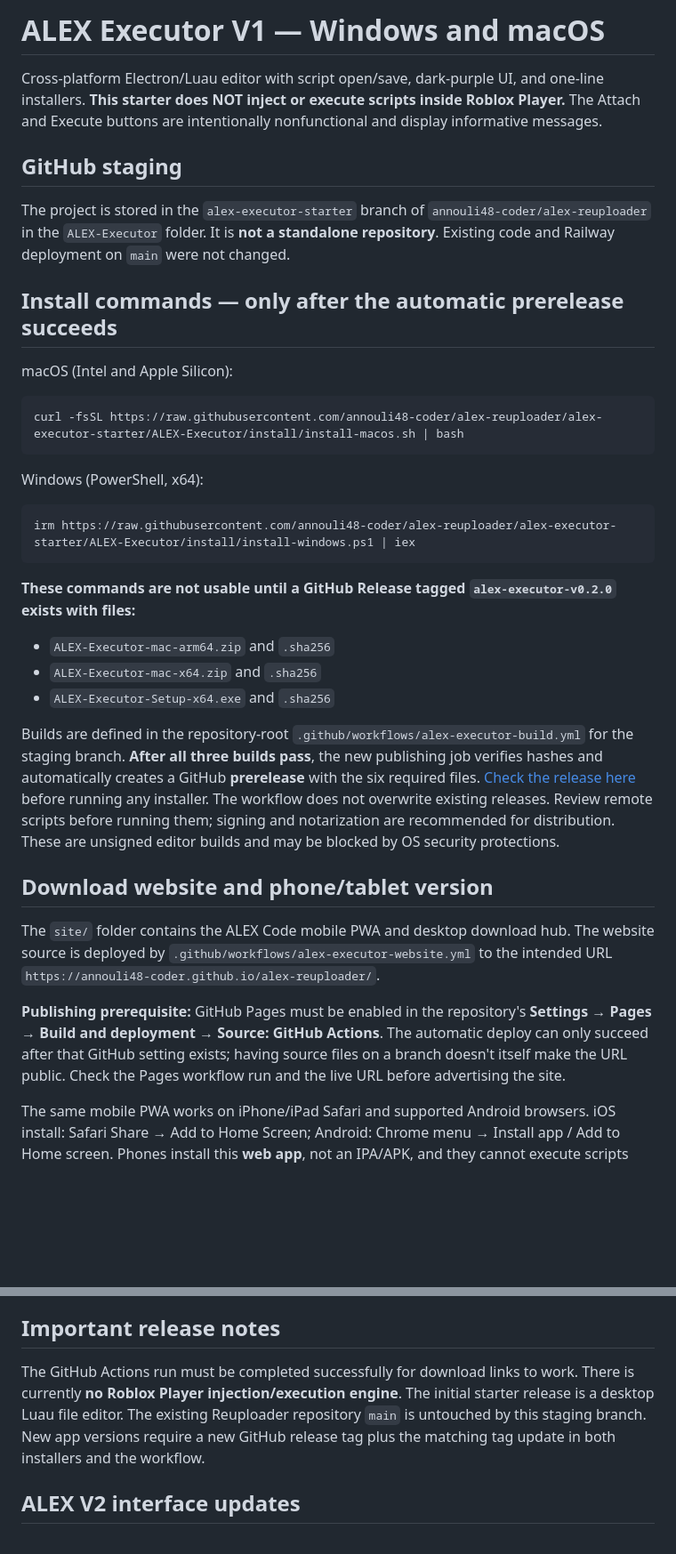
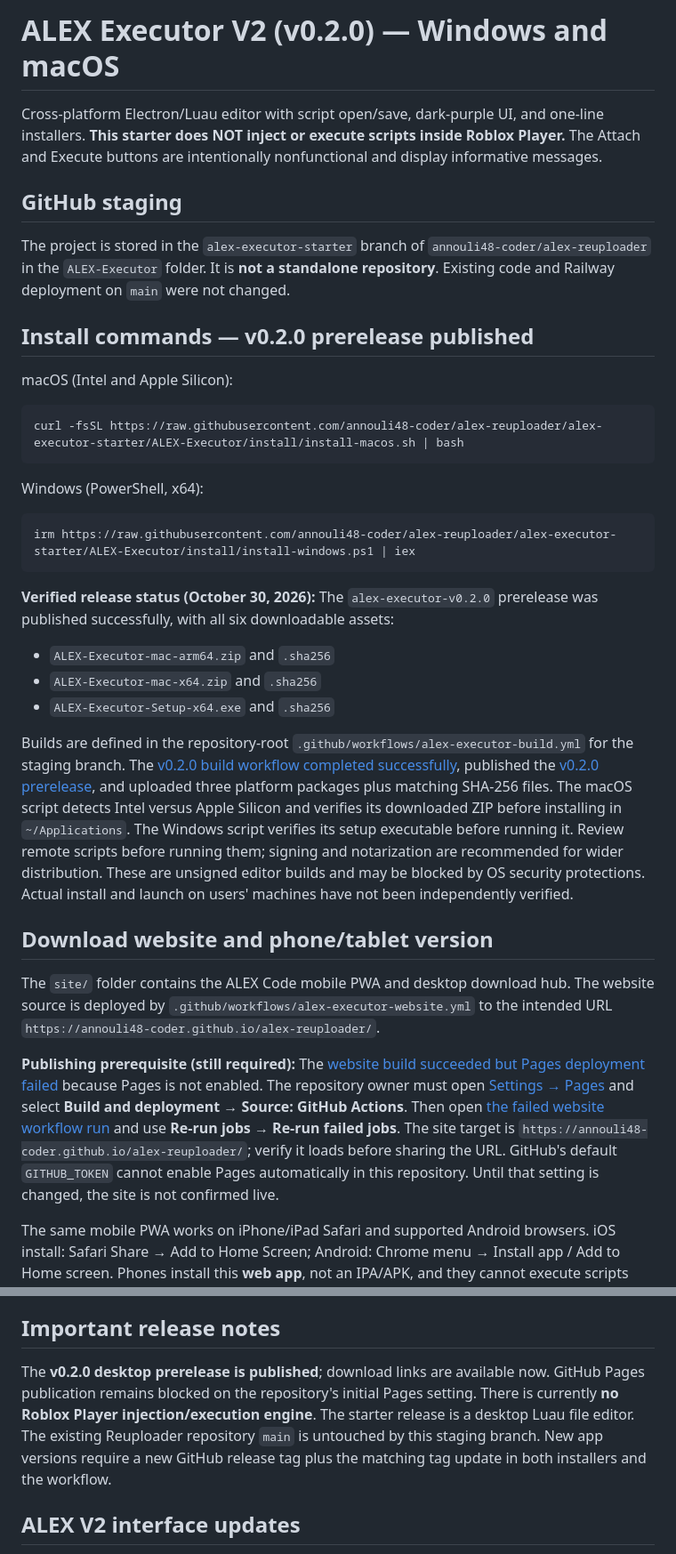
Before and after one commit to annouli48-coder/alex-reuploader, a Markdown page: ALEX-Executor/README.md, 2 parts joined by grey strips. Shown at 89% size. Drawn GitHub-style; blank space fills up the shorter version.

Commit message:
Finalize ALEX Executor V2 documentation after successful release; clarify Pages activation

````diff
--- a/ALEX-Executor/README.md
+++ b/ALEX-Executor/README.md
@@ -1,4 +1,4 @@
-# ALEX Executor V1 — Windows and macOS
+# ALEX Executor V2 (v0.2.0) — Windows and macOS
 
 Cross-platform Electron/Luau editor with script open/save, dark-purple UI, and one-line installers. **This starter does NOT inject or execute scripts inside Roblox Player.** The Attach and Execute buttons are intentionally nonfunctional and display informative messages.
 
@@ -6,7 +6,7 @@ Cross-platform Electron/Luau editor with script open/save, dark-purple UI, and o
 
 The project is stored in the `alex-executor-starter` branch of `annouli48-coder/alex-reuploader` in the `ALEX-Executor` folder. It is **not a standalone repository**. Existing code and Railway deployment on `main` were not changed.
 
-## Install commands — only after the automatic prerelease succeeds
+## Install commands — v0.2.0 prerelease published
 
 macOS (Intel and Apple Silicon):
 
@@ -20,19 +20,19 @@ Windows (PowerShell, x64):
 irm https://raw.githubusercontent.com/annouli48-coder/alex-reuploader/alex-executor-starter/ALEX-Executor/install/install-windows.ps1 | iex
 ```
 
-**These commands are not usable until a GitHub Release tagged `alex-executor-v0.2.0` exists with files:**
+**Verified release status (October 30, 2026):** The `alex-executor-v0.2.0` prerelease was published successfully, with all six downloadable assets:
 
 - `ALEX-Executor-mac-arm64.zip` and `.sha256`
 - `ALEX-Executor-mac-x64.zip` and `.sha256`
 - `ALEX-Executor-Setup-x64.exe` and `.sha256`
 
-Builds are defined in the repository-root `.github/workflows/alex-executor-build.yml` for the staging branch. **After all three builds pass**, the new publishing job verifies hashes and automatically creates a GitHub **prerelease** with the six required files. [Check the release here](https://github.com/annouli48-coder/alex-reuploader/releases/tag/alex-executor-v0.2.0) before running any installer. The workflow does not overwrite existing releases. Review remote scripts before running them; signing and notarization are recommended for distribution. These are unsigned editor builds and may be blocked by OS security protections.
+Builds are defined in the repository-root `.github/workflows/alex-executor-build.yml` for the staging branch. The [v0.2.0 build workflow completed successfully](https://github.com/annouli48-coder/alex-reuploader/actions/runs/41126268585), published the [v0.2.0 prerelease](https://github.com/annouli48-coder/alex-reuploader/releases/tag/alex-executor-v0.2.0), and uploaded three platform packages plus matching SHA-256 files. The macOS script detects Intel versus Apple Silicon and verifies its downloaded ZIP before installing in `~/Applications`. The Windows script verifies its setup executable before running it. Review remote scripts before running them; signing and notarization are recommended for wider distribution. These are unsigned editor builds and may be blocked by OS security protections. Actual install and launch on users' machines have not been independently verified.
 
 ## Download website and phone/tablet version
 
 The `site/` folder contains the ALEX Code mobile PWA and desktop download hub. The website source is deployed by `.github/workflows/alex-executor-website.yml` to the intended URL `https://annouli48-coder.github.io/alex-reuploader/`.
 
-**Publishing prerequisite:** GitHub Pages must be enabled in the repository's **Settings → Pages → Build and deployment → Source: GitHub Actions**. The automatic deploy can only succeed after that GitHub setting exists; having source files on a branch doesn't itself make the URL public. Check the Pages workflow run and the live URL before advertising the site.
+**Publishing prerequisite (still required):** The [website build succeeded but Pages deployment failed](https://github.com/annouli48-coder/alex-reuploader/actions/runs/41126119901) because Pages is not enabled. The repository owner must open [Settings → Pages](https://github.com/annouli48-coder/alex-reuploader/settings/pages) and select **Build and deployment → Source: GitHub Actions**. Then open [the failed website workflow run](https://github.com/annouli48-coder/alex-reuploader/actions/runs/41126119901) and use **Re-run jobs → Re-run failed jobs**. The site target is `https://annouli48-coder.github.io/alex-reuploader/`; verify it loads before sharing the URL. GitHub's default `GITHUB_TOKEN` cannot enable Pages automatically in this repository. Until that setting is changed, the site is not confirmed live.
 
 The same mobile PWA works on iPhone/iPad Safari and supported Android browsers. iOS install: Safari Share → Add to Home Screen; Android: Chrome menu → Install app / Add to Home screen. Phones install this **web app**, not an IPA/APK, and they cannot execute scripts inside Roblox Player. The built-in editor saves in browser-local storage; use **Export** for backup. There is no backend or script upload. Desktop buttons enable only for verified assets and matching SHA-256 files in a real GitHub prerelease. Windows support targets x64; macOS targets Intel x64 and Apple Silicon arm64, not every historical OS.
 
@@ -58,7 +58,7 @@ Requires Node.js 22 or newer. App can open/edit/save `.lua` and `.luau` files. R
 
 ## Important release notes
 
-The GitHub Actions run must be completed successfully for download links to work. There is currently **no Roblox Player injection/execution engine**. The initial starter release is a desktop Luau file editor. The existing Reuploader repository `main` is untouched by this staging branch. New app versions require a new GitHub release tag plus the matching tag update in both installers and the workflow.
+The **v0.2.0 desktop prerelease is published**; download links are available now. GitHub Pages publication remains blocked on the repository's initial Pages setting. There is currently **no Roblox Player injection/execution engine**. The starter release is a desktop Luau file editor. The existing Reuploader repository `main` is untouched by this staging branch. New app versions require a new GitHub release tag plus the matching tag update in both installers and the workflow.
 
 ## ALEX V2 interface updates
 
````
